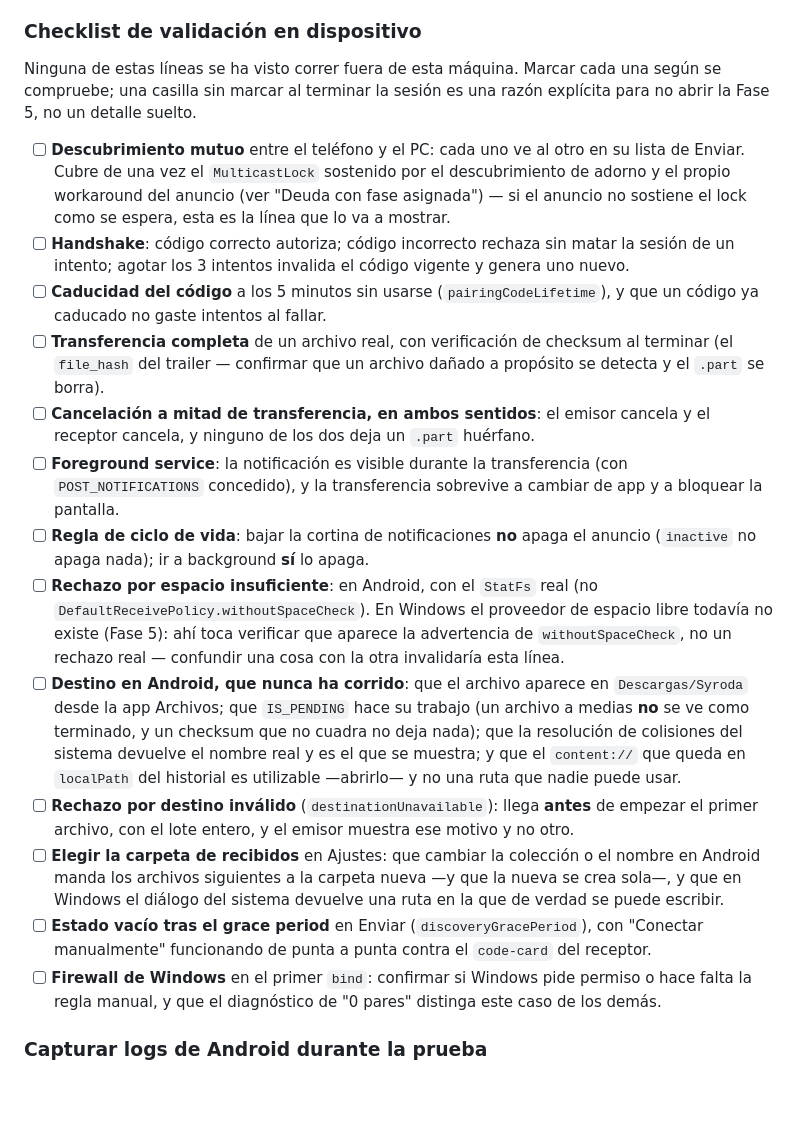
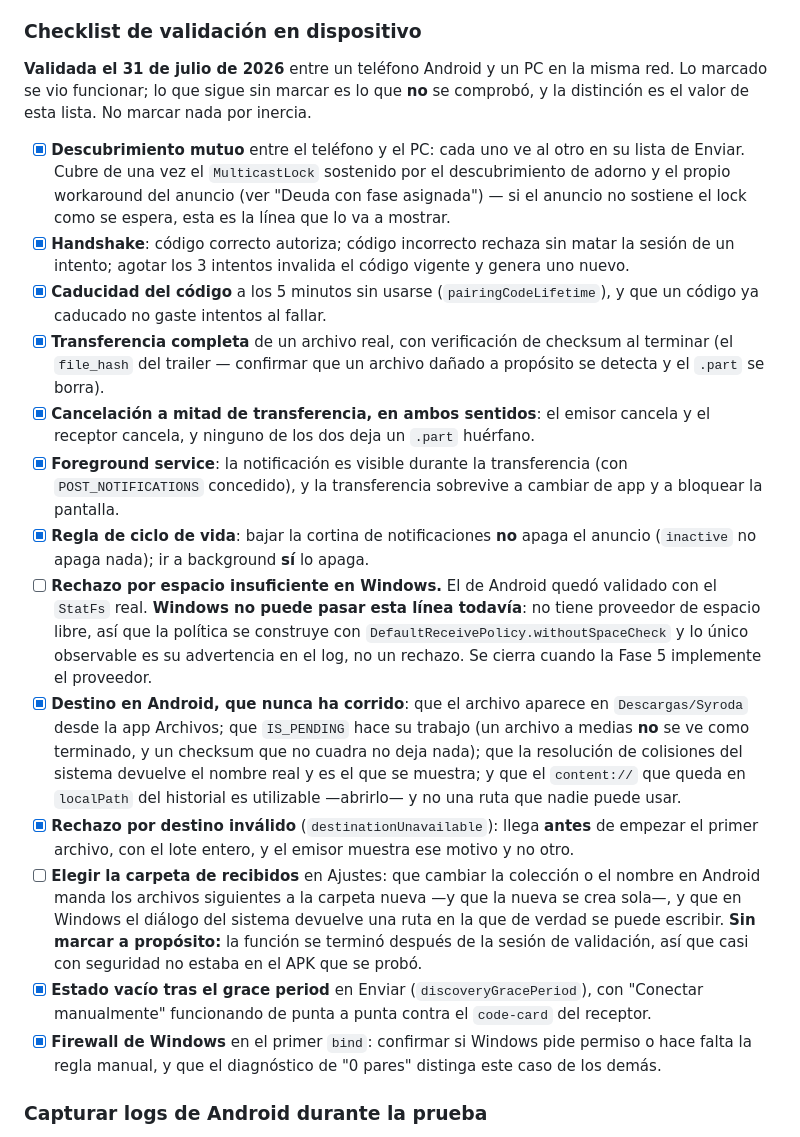
Before and after one commit to Isaac-Canabal/Aria, a Markdown page: CLAUDE.md, the part around the change. GitHub-like rendering; blank space fills up the shorter version.

Commit message:
Marcar lo validado en dispositivo el 31 de julio
Once de trece lineas de la checklist se vieron funcionar entre el telefono y
el PC. Las dos que quedan sin marcar lo estan a proposito, que es donde esta
el valor de la lista:

- El rechazo por espacio en **Windows** no puede pasar todavia: no hay
  proveedor de espacio libre, la politica se construye con
  `withoutSpaceCheck` y lo unico observable es su advertencia, no un
  rechazo. Se cierra con la Fase 5.
- Elegir la carpeta de recibidos se termino **despues** de la sesion, asi
  que casi con seguridad no estaba en el APK que se probo.

```diff
--- a/CLAUDE.md
+++ b/CLAUDE.md
@@ -66,56 +66,60 @@ candidatas a estar mal:
 
 ### Checklist de validación en dispositivo
 
-Ninguna de estas líneas se ha visto correr fuera de esta máquina. Marcar cada
-una según se compruebe; una casilla sin marcar al terminar la sesión es una
-razón explícita para no abrir la Fase 5, no un detalle suelto.
+**Validada el 31 de julio de 2026** entre un teléfono Android y un PC en la
+misma red. Lo marcado se vio funcionar; lo que sigue sin marcar es lo que
+**no** se comprobó, y la distinción es el valor de esta lista. No marcar nada
+por inercia.
 
-- [ ] **Descubrimiento mutuo** entre el teléfono y el PC: cada uno ve al otro
+- [x] **Descubrimiento mutuo** entre el teléfono y el PC: cada uno ve al otro
       en su lista de Enviar. Cubre de una vez el `MulticastLock` sostenido
       por el descubrimiento de adorno y el propio workaround del anuncio
       (ver "Deuda con fase asignada") — si el anuncio no sostiene el lock
       como se espera, esta es la línea que lo va a mostrar.
-- [ ] **Handshake**: código correcto autoriza; código incorrecto rechaza sin
+- [x] **Handshake**: código correcto autoriza; código incorrecto rechaza sin
       matar la sesión de un intento; agotar los 3 intentos invalida el
       código vigente y genera uno nuevo.
-- [ ] **Caducidad del código** a los 5 minutos sin usarse
+- [x] **Caducidad del código** a los 5 minutos sin usarse
       (`pairingCodeLifetime`), y que un código ya caducado no gaste
       intentos al fallar.
-- [ ] **Transferencia completa** de un archivo real, con verificación de
+- [x] **Transferencia completa** de un archivo real, con verificación de
       checksum al terminar (el `file_hash` del trailer — confirmar que un
       archivo dañado a propósito se detecta y el `.part` se borra).
-- [ ] **Cancelación a mitad de transferencia, en ambos sentidos**: el emisor
+- [x] **Cancelación a mitad de transferencia, en ambos sentidos**: el emisor
       cancela y el receptor cancela, y ninguno de los dos deja un `.part`
       huérfano.
-- [ ] **Foreground service**: la notificación es visible durante la
+- [x] **Foreground service**: la notificación es visible durante la
       transferencia (con `POST_NOTIFICATIONS` concedido), y la transferencia
       sobrevive a cambiar de app y a bloquear la pantalla.
-- [ ] **Regla de ciclo de vida**: bajar la cortina de notificaciones **no**
+- [x] **Regla de ciclo de vida**: bajar la cortina de notificaciones **no**
       apaga el anuncio (`inactive` no apaga nada); ir a background **sí** lo
       apaga.
-- [ ] **Rechazo por espacio insuficiente**: en Android, con el `StatFs` real
-      (no `DefaultReceivePolicy.withoutSpaceCheck`). En Windows el proveedor
-      de espacio libre todavía no existe (Fase 5): ahí toca verificar que
-      aparece la advertencia de `withoutSpaceCheck`, no un rechazo real —
-      confundir una cosa con la otra invalidaría esta línea.
-- [ ] **Destino en Android, que nunca ha corrido**: que el archivo aparece en
+- [ ] **Rechazo por espacio insuficiente en Windows.** El de Android quedó
+      validado con el `StatFs` real. **Windows no puede pasar esta línea
+      todavía**: no tiene proveedor de espacio libre, así que la política se
+      construye con `DefaultReceivePolicy.withoutSpaceCheck` y lo único
+      observable es su advertencia en el log, no un rechazo. Se cierra cuando
+      la Fase 5 implemente el proveedor.
+- [x] **Destino en Android, que nunca ha corrido**: que el archivo aparece en
       `Descargas/Syroda` desde la app Archivos; que `IS_PENDING` hace su
       trabajo (un archivo a medias **no** se ve como terminado, y un checksum
       que no cuadra no deja nada); que la resolución de colisiones del sistema
       devuelve el nombre real y es el que se muestra; y que el `content://`
       que queda en `localPath` del historial es utilizable —abrirlo— y no una
       ruta que nadie puede usar.
-- [ ] **Rechazo por destino inválido** (`destinationUnavailable`): llega
+- [x] **Rechazo por destino inválido** (`destinationUnavailable`): llega
       **antes** de empezar el primer archivo, con el lote entero, y el emisor
       muestra ese motivo y no otro.
 - [ ] **Elegir la carpeta de recibidos** en Ajustes: que cambiar la colección
       o el nombre en Android manda los archivos siguientes a la carpeta nueva
       —y que la nueva se crea sola—, y que en Windows el diálogo del sistema
-      devuelve una ruta en la que de verdad se puede escribir.
-- [ ] **Estado vacío tras el grace period** en Enviar
+      devuelve una ruta en la que de verdad se puede escribir. **Sin marcar a
+      propósito:** la función se terminó después de la sesión de validación,
+      así que casi con seguridad no estaba en el APK que se probó.
+- [x] **Estado vacío tras el grace period** en Enviar
       (`discoveryGracePeriod`), con "Conectar manualmente" funcionando de
       punta a punta contra el `code-card` del receptor.
-- [ ] **Firewall de Windows** en el primer `bind`: confirmar si Windows pide
+- [x] **Firewall de Windows** en el primer `bind`: confirmar si Windows pide
       permiso o hace falta la regla manual, y que el diagnóstico de "0
       pares" distinga este caso de los demás.
 
```
